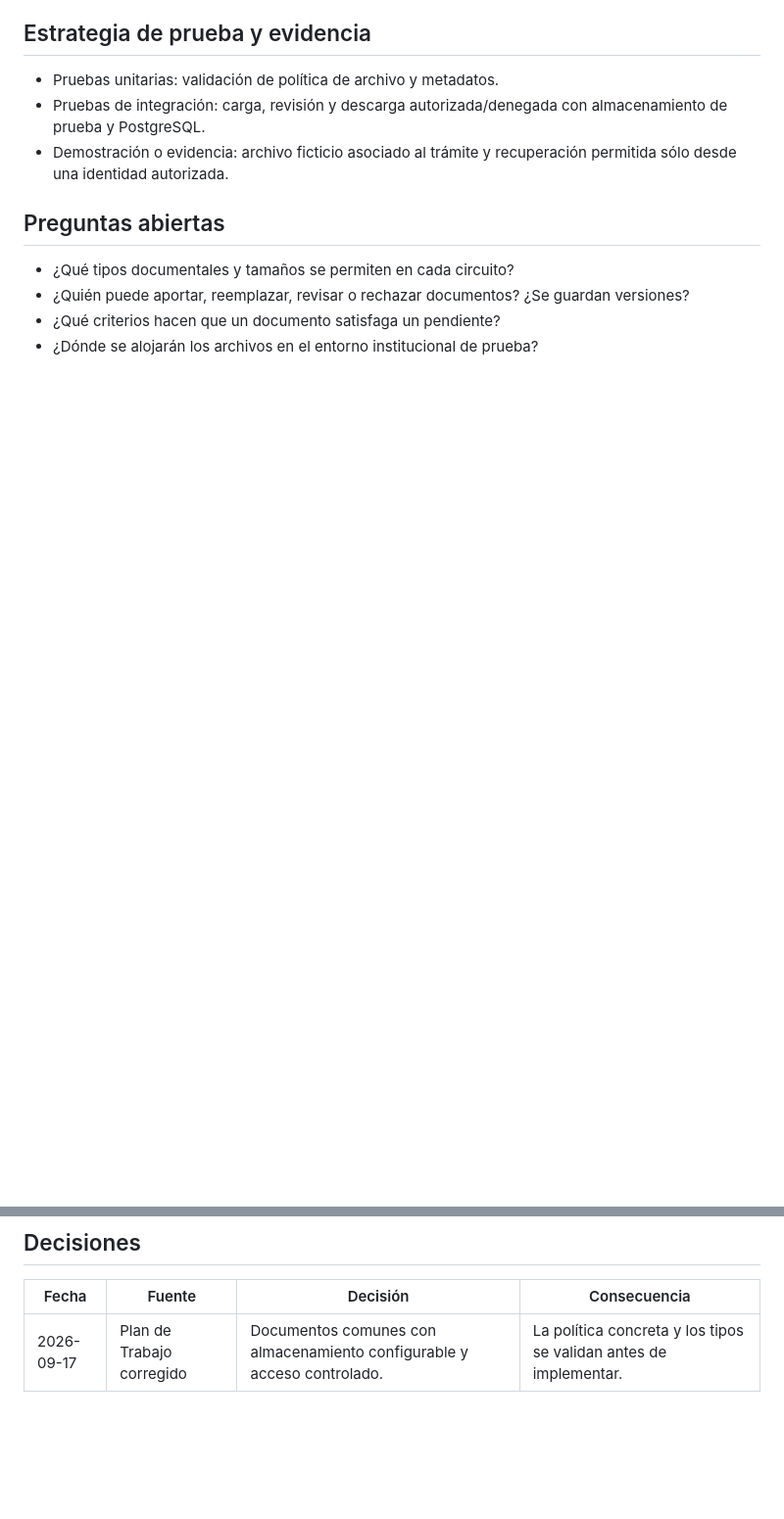
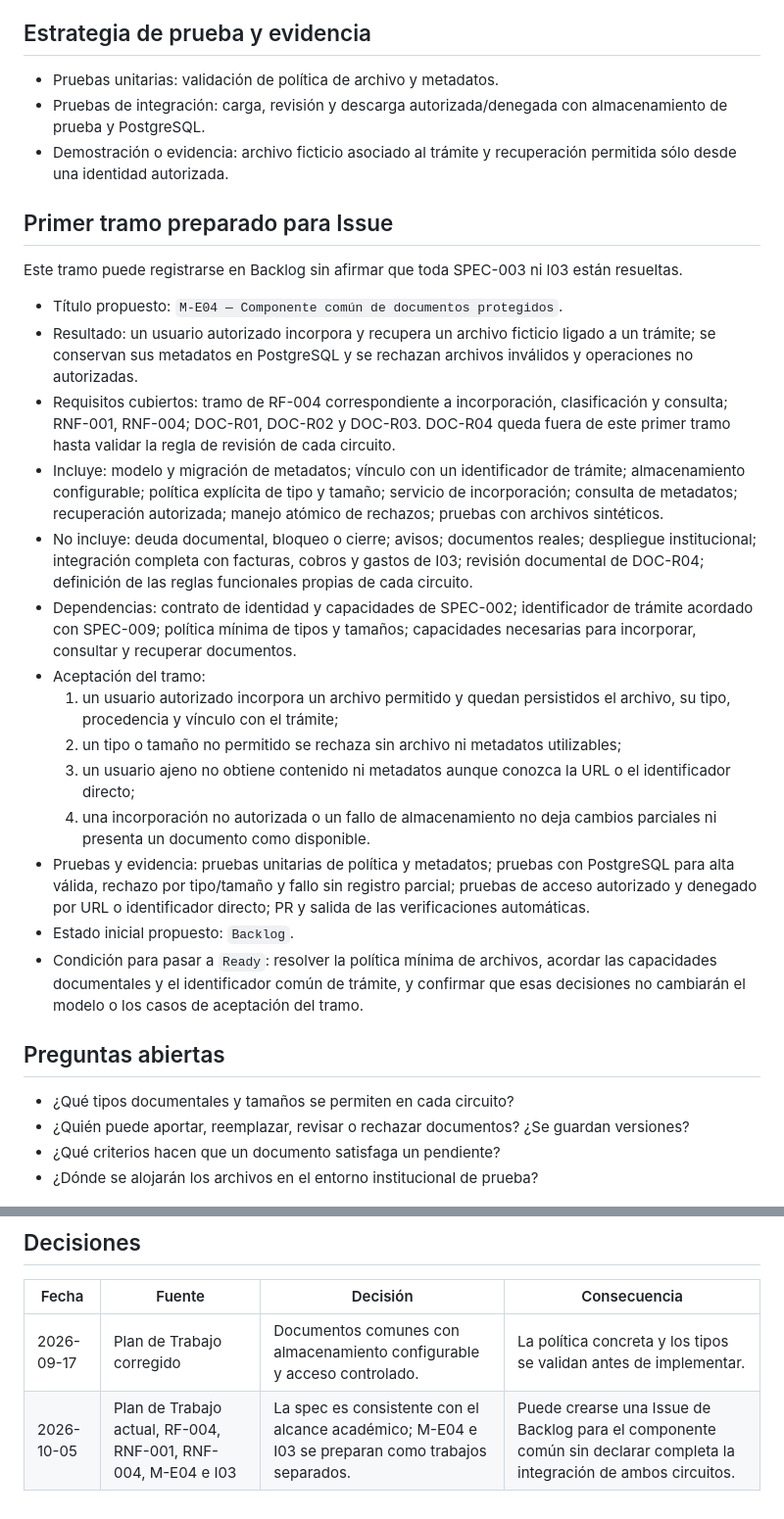
Before and after one commit to MatiasAFernandez/PS_Cooperadora, a Markdown page: docs/specs/003-matias-documentos.md, 2 parts joined by grey strips. Shown at 98% size. Drawn GitHub-style; blank space fills up the shorter version.

Commit message:
docs: preparar SPEC-003 para su primera issue (#18)
Valida SPEC-003 contra el Plan de Trabajo y documenta el primer tramo M-E04 listo para una Issue del Incremento 2.

```diff
--- a/docs/specs/003-matias-documentos.md
+++ b/docs/specs/003-matias-documentos.md
@@ -84,6 +111,46 @@ acceso controlado y una referencia clara a su procedencia.
 - Demostración o evidencia: archivo ficticio asociado al trámite y recuperación
   permitida sólo desde una identidad autorizada.
 
+## Primer tramo preparado para Issue
+
+Este tramo puede registrarse en Backlog sin afirmar que toda SPEC-003 ni I03 están
+resueltas.
+
+- Título propuesto: `M-E04 — Componente común de documentos protegidos`.
+- Resultado: un usuario autorizado incorpora y recupera un archivo ficticio ligado
+  a un trámite; se conservan sus metadatos en PostgreSQL y se rechazan archivos
+  inválidos y operaciones no autorizadas.
+- Requisitos cubiertos: tramo de RF-004 correspondiente a incorporación,
+  clasificación y consulta; RNF-001, RNF-004; DOC-R01, DOC-R02 y DOC-R03. DOC-R04
+  queda fuera de este primer tramo hasta validar la regla de revisión de cada circuito.
+- Incluye: modelo y migración de metadatos; vínculo con un identificador de trámite;
+  almacenamiento configurable; política explícita de tipo y tamaño; servicio de
+  incorporación; consulta de metadatos; recuperación autorizada; manejo atómico de
+  rechazos; pruebas con archivos sintéticos.
+- No incluye: deuda documental, bloqueo o cierre; avisos; documentos reales;
+  despliegue institucional; integración completa con facturas, cobros y gastos de
+  I03; revisión documental de DOC-R04; definición de las reglas funcionales propias
+  de cada circuito.
+- Dependencias: contrato de identidad y capacidades de SPEC-002; identificador de
+  trámite acordado con SPEC-009; política mínima de tipos y tamaños; capacidades
+  necesarias para incorporar, consultar y recuperar documentos.
+- Aceptación del tramo:
+  1. un usuario autorizado incorpora un archivo permitido y quedan persistidos el
+     archivo, su tipo, procedencia y vínculo con el trámite;
+  2. un tipo o tamaño no permitido se rechaza sin archivo ni metadatos utilizables;
+  3. un usuario ajeno no obtiene contenido ni metadatos aunque conozca la URL o el
+     identificador directo;
+  4. una incorporación no autorizada o un fallo de almacenamiento no deja cambios
+     parciales ni presenta un documento como disponible.
+- Pruebas y evidencia: pruebas unitarias de política y metadatos; pruebas con
+  PostgreSQL para alta válida, rechazo por tipo/tamaño y fallo sin registro parcial;
+  pruebas de acceso autorizado y denegado por URL o identificador directo; PR y
+  salida de las verificaciones automáticas.
+- Estado inicial propuesto: `Backlog`.
+- Condición para pasar a `Ready`: resolver la política mínima de archivos, acordar
+  las capacidades documentales y el identificador común de trámite, y confirmar
+  que esas decisiones no cambiarán el modelo o los casos de aceptación del tramo.
+
 ## Preguntas abiertas
 
 - ¿Qué tipos documentales y tamaños se permiten en cada circuito?
@@ -97,3 +164,4 @@ acceso controlado y una referencia clara a su procedencia.
 | Fecha | Fuente | Decisión | Consecuencia |
 |---|---|---|---|
 | 2026-09-17 | Plan de Trabajo corregido | Documentos comunes con almacenamiento configurable y acceso controlado. | La política concreta y los tipos se validan antes de implementar. |
+| 2026-10-05 | Plan de Trabajo actual, RF-004, RNF-001, RNF-004, M-E04 e I03 | La spec es consistente con el alcance académico; M-E04 e I03 se preparan como trabajos separados. | Puede crearse una Issue de Backlog para el componente común sin declarar completa la integración de ambos circuitos. |
```
Also changed, not shown: other parts of docs/specs/003-matias-documentos.md (+34 -7 lines).
